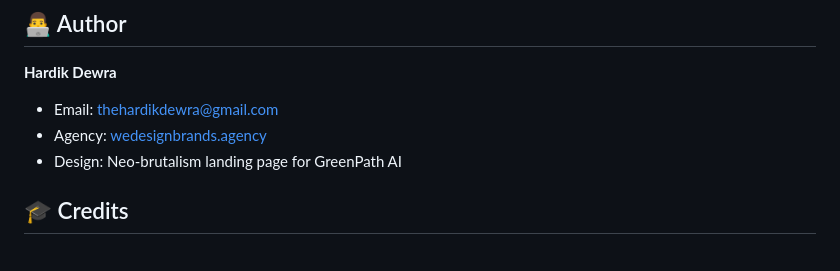
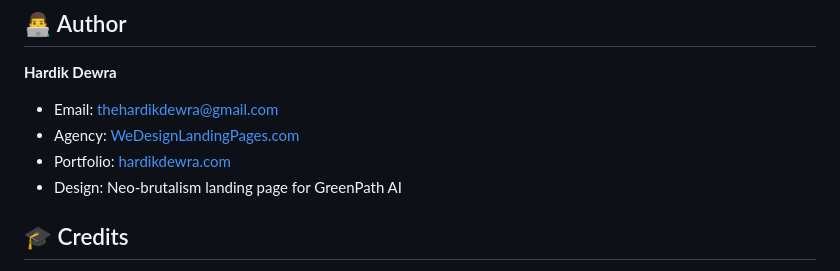
Before and after one commit to HardikDewra/GreenPath-AI, a Markdown page: README.md, the part around the change. Drawn GitHub-style.

Commit message:
Update README documentation
🤖 Generated with [Claude Code](https://claude.com/claude-code)

Co-Authored-By: Claude <noreply@anthropic.com>

```diff
--- a/README.md
+++ b/README.md
@@ -149,7 +149,8 @@ MIT License - Free to use with attribution.
 
 **Hardik Dewra**
 - Email: thehardikdewra@gmail.com
-- Agency: [wedesignbrands.agency](https://wedesignbrands.agency)
+- Agency: [WeDesignLandingPages.com](https://WeDesignLandingPages.com)
+- Portfolio: [hardikdewra.com](https://hardikdewra.com)
 - Design: Neo-brutalism landing page for GreenPath AI
 
 ## 🎓 Credits
```
